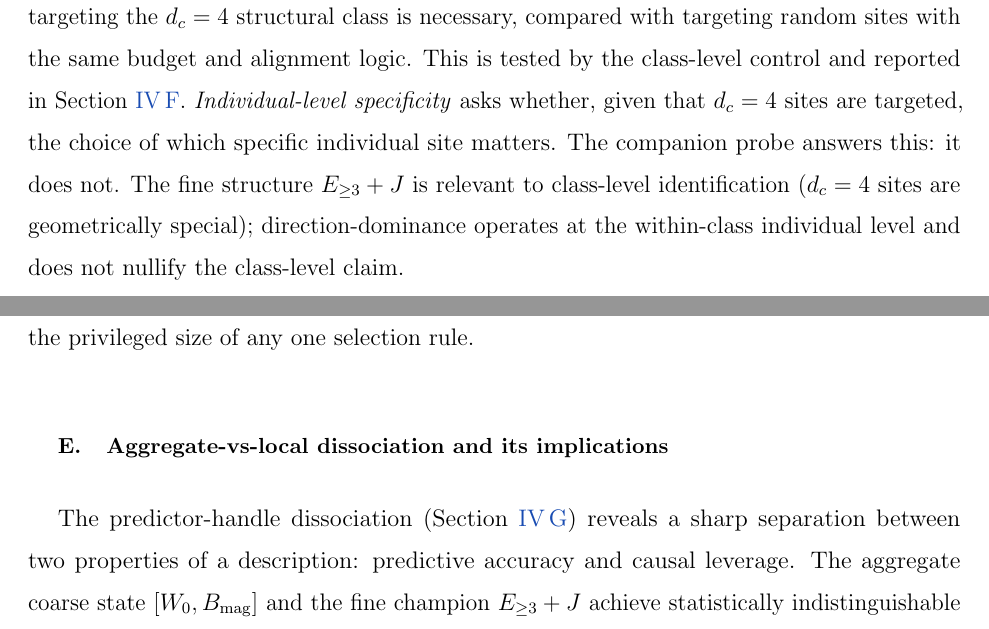
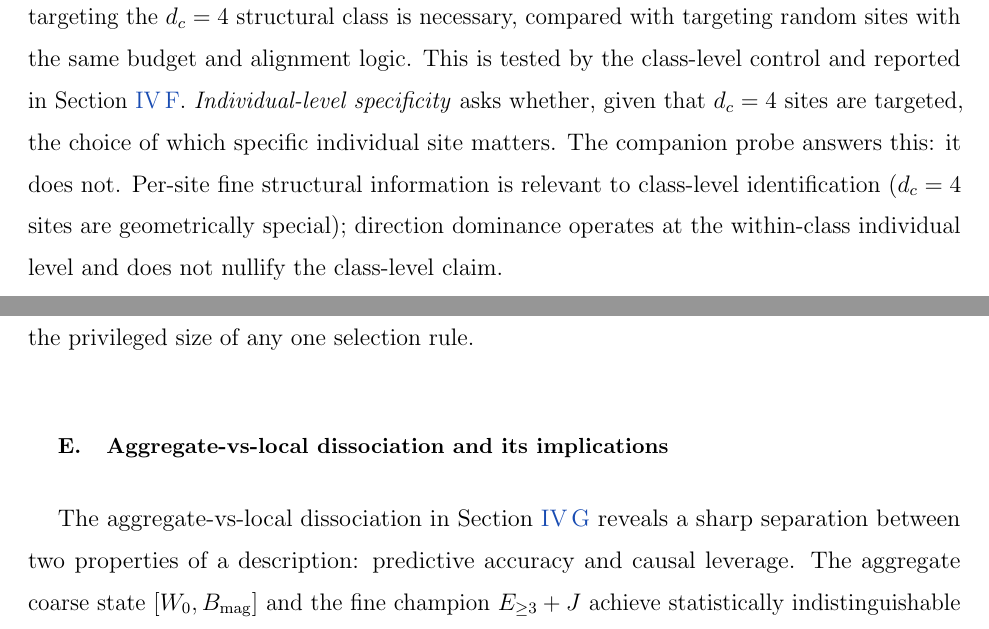
Before and after one commit to kunalb541/Ising, a LaTeX paper (paper.tex): two parts of pages 16 and 24 of 28, joined at a grey line, cut so that both start at the same text. Compiled offline with pdfLaTeX.

Commit message:
Round-4c: final two sentence-level edits
1. Replace lingering "predictor-handle dissociation" phrasing with
   "aggregate-vs-local dissociation" in the two remaining places
   (Section IVG opening and the class-level control summary), so the
   text matches the section title.

2. Stop attributing site-local identification to E_ge3+J specifically
   in Axis 4d. Replaced "The fine structure E_ge3+J is relevant to
   class-level identification..." with "Per-site fine structural
   information is relevant to class-level identification..." so the
   localization is attributed to per-site descriptions in general,
   not to the count vector itself.

Co-Authored-By: Claude Sonnet 4.6 <noreply@anthropic.com>

```diff
--- a/paper.tex
+++ b/paper.tex
@@ -680,9 +680,10 @@ This is tested by the class-level control and reported in Section~\ref{sec:axis4
 \emph{Individual-level specificity} asks whether, given that $d_c=4$
 sites are targeted, the choice of which specific individual site matters.
 The companion probe answers this: it does not.
-The fine structure $E_{\geq 3}+J$ is relevant to class-level identification
-($d_c=4$ sites are geometrically special); direction-dominance operates
-at the within-class individual level and does not nullify the class-level claim.
+Per-site fine structural information is relevant to class-level
+identification ($d_c=4$ sites are geometrically special); direction
+dominance operates at the within-class individual level and does not
+nullify the class-level claim.
 
 \paragraph{Target specificity.}
 Figure~\ref{fig:axis4_spec} shows the $\Delta M$ effect.
@@ -1100,7 +1101,7 @@ selection rule.
 
 \subsection{Aggregate-vs-local dissociation and its implications}
 
-The predictor-handle dissociation (Section~\ref{sec:diss}) reveals a
+The aggregate-vs-local dissociation in Section~\ref{sec:diss} reveals a
 sharp separation between two properties of a description: predictive
 accuracy and causal leverage.
 The aggregate coarse state $[W_0, B_{\rm mag}]$ and the fine champion
```
Also changed, not shown: paper.pdf, paper.tex (2 more changed lines).
